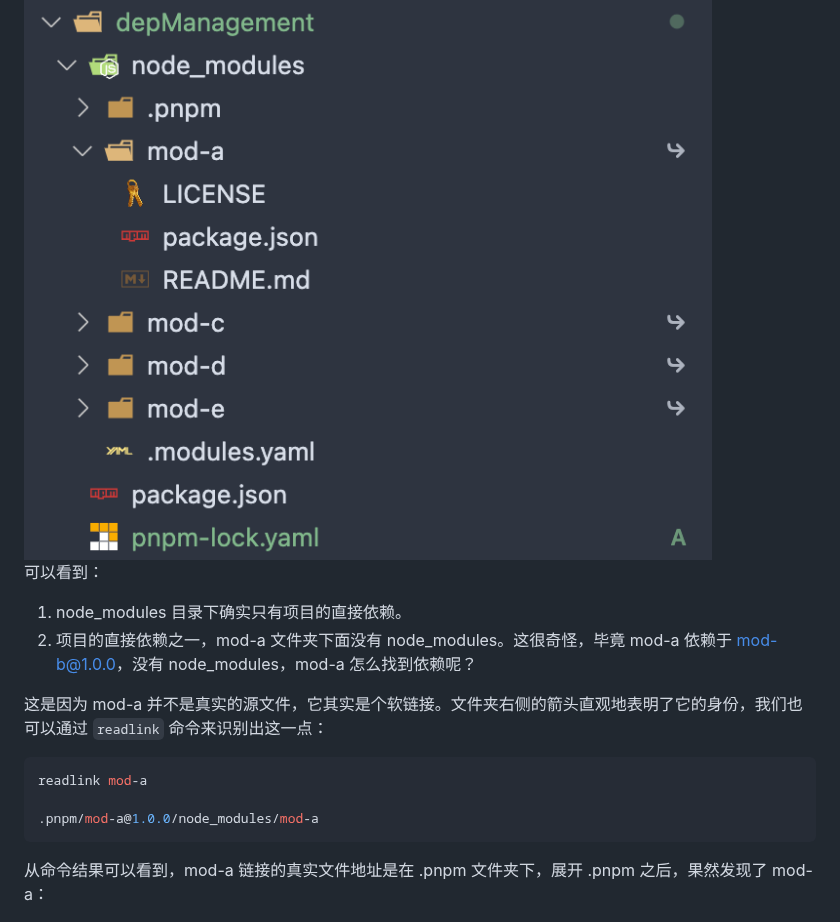
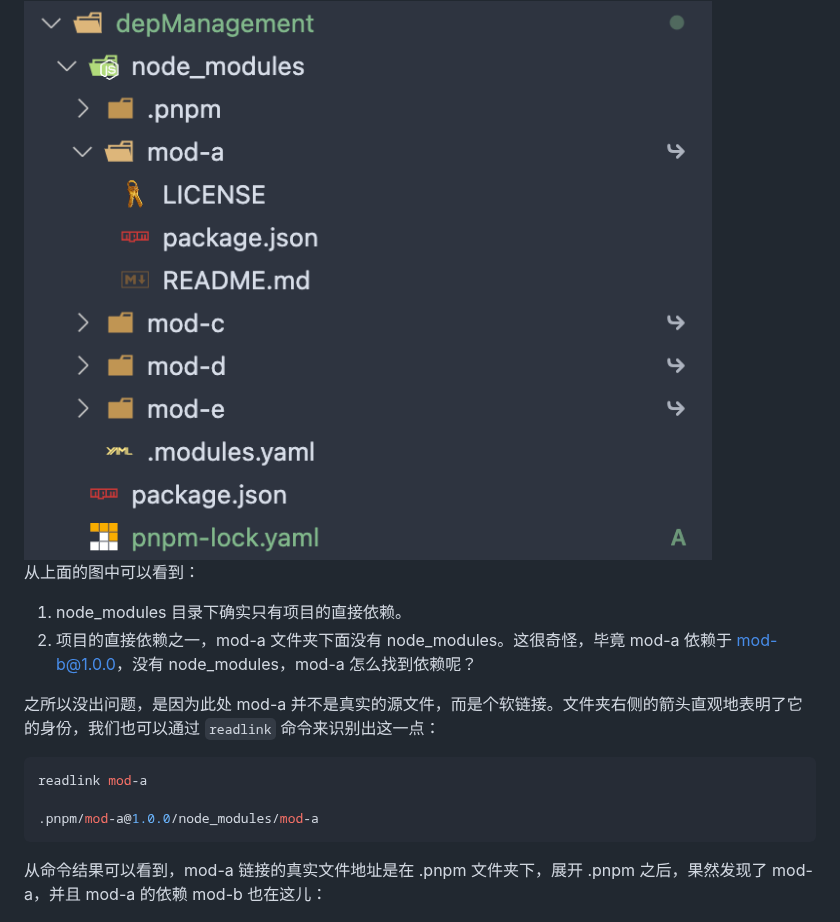
Before and after one commit to orient-i/code-camp, a Markdown page: camp-nodejs/document/聊聊依赖管理.md, the part around one of its changes. Rendered like a GitHub page.

````diff
--- a/camp-nodejs/document/聊聊依赖管理.md
+++ b/camp-nodejs/document/聊聊依赖管理.md
@@ -276,12 +277,12 @@ pnpm 具有安装速度快、节省磁盘空间、安全性高三大优势。下
 
 <img src="../assets/pnpm-nodemodules.png" />
 
-可以看到：
+从上面的图中可以看到：
 
 1. node_modules 目录下确实只有项目的直接依赖。
 2. 项目的直接依赖之一，mod-a 文件夹下面没有 node_modules。这很奇怪，毕竟 mod-a 依赖于 mod-b@1.0.0，没有 node_modules，mod-a 怎么找到依赖呢？
 
-这是因为 mod-a 并不是真实的源文件，它其实是个软链接。文件夹右侧的箭头直观地表明了它的身份，我们也可以通过 `readlink` 命令来识别出这一点：
+之所以没出问题，是因为此处 mod-a 并不是真实的源文件，而是个软链接。文件夹右侧的箭头直观地表明了它的身份，我们也可以通过 `readlink` 命令来识别出这一点：
 
 ```shell
 readlink mod-a
@@ -289,7 +290,7 @@ readlink mod-a
 .pnpm/mod-a@1.0.0/node_modules/mod-a
 ```
 
-从命令结果可以看到，mod-a 链接的真实文件地址是在 .pnpm 文件夹下，展开 .pnpm 之后，果然发现了 mod-a：
+从命令结果可以看到，mod-a 链接的真实文件地址是在 .pnpm 文件夹下，展开 .pnpm 之后，果然发现了 mod-a，并且 mod-a 的依赖 mod-b 也在这儿：
 
 <img src="../assets/pnpm-nodemodules2.png" />
 
````
Also changed, not shown: other parts of camp-nodejs/document/聊聊依赖管理.md (+11 -8 lines).
